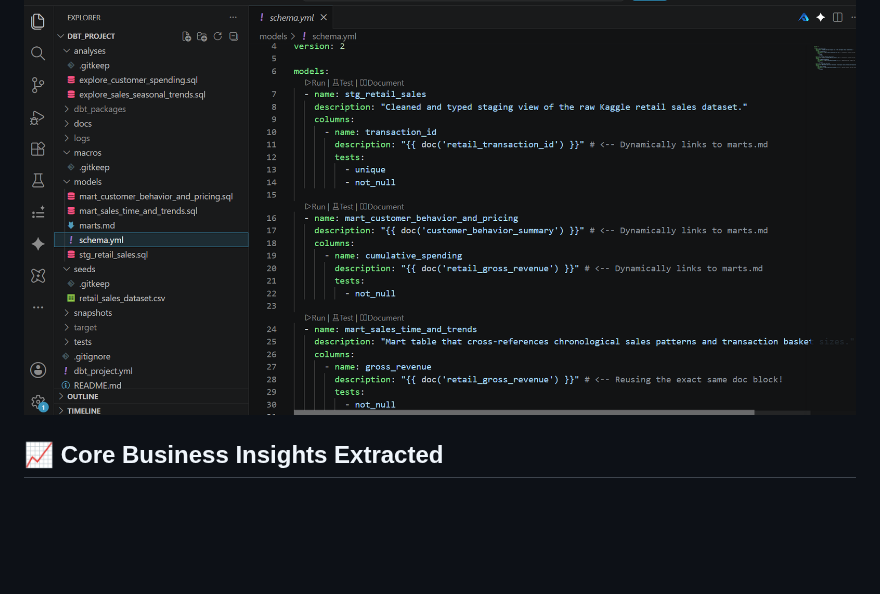
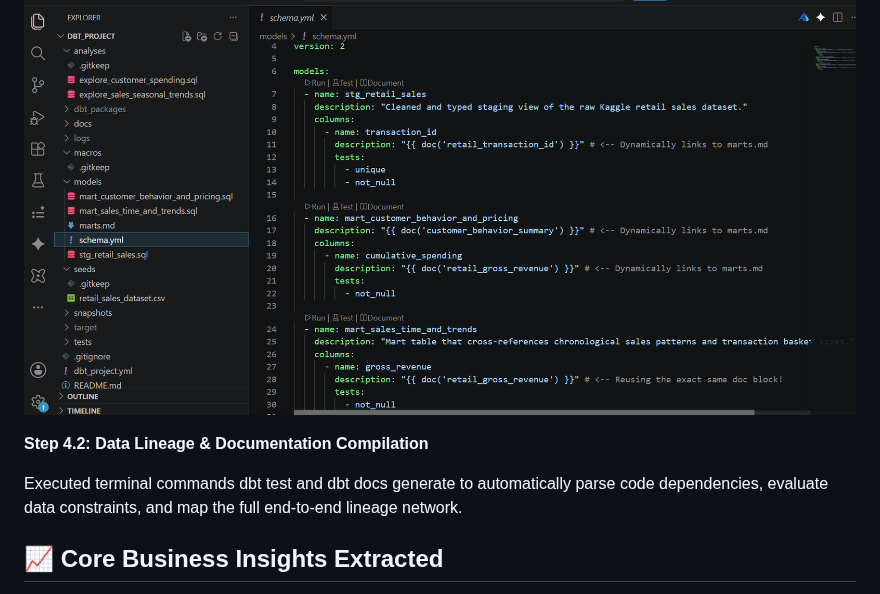
Before and after one commit to Xhavide/retail-dbt-bigquery-pipeline, a Markdown page: README.md, the part around the change. Rendered like a GitHub page; blank space fills up the shorter version.

Commit message:
Update README with data lineage documentation
Added Step 4.2 for data lineage and documentation compilation using dbt commands.

```diff
--- a/README.md
+++ b/README.md
@@ -101,6 +101,10 @@ Configured assertion constraints inside model definition YAML files. Applied sch
 
 ![](https://github.com/Xhavide/retail-dbt-bigquery-pipeline/blob/5dafe9d149fe5e697796effcb9a3d109b82242fd/YAML%20file%20configuration%20showing%20testing%20blocks.png)
 
+**Step 4.2: Data Lineage & Documentation Compilation**
+
+Executed terminal commands dbt test and dbt docs generate to automatically parse code dependencies, evaluate data constraints, and map the full end-to-end lineage network.
+
 
 
 
```
